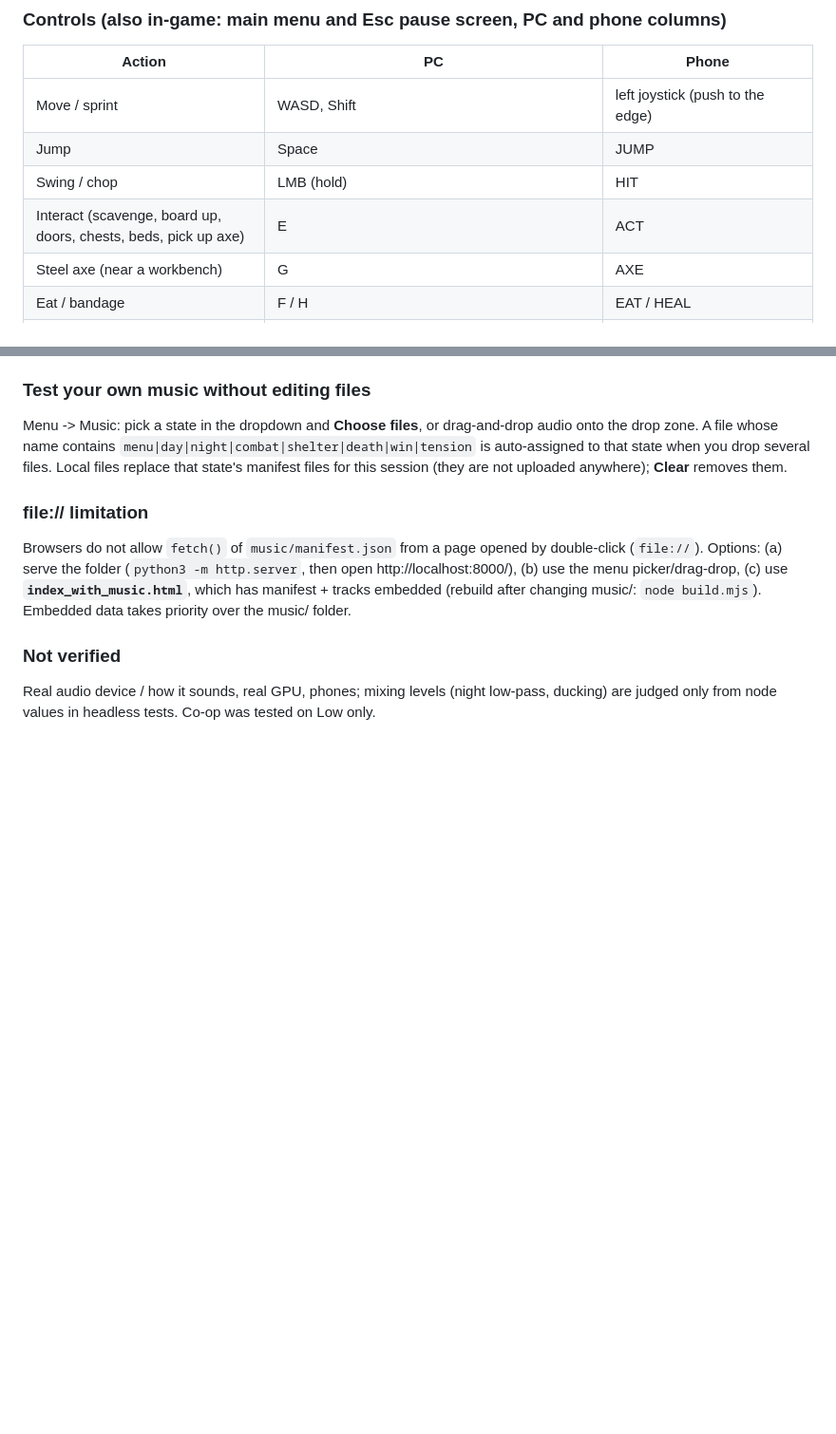
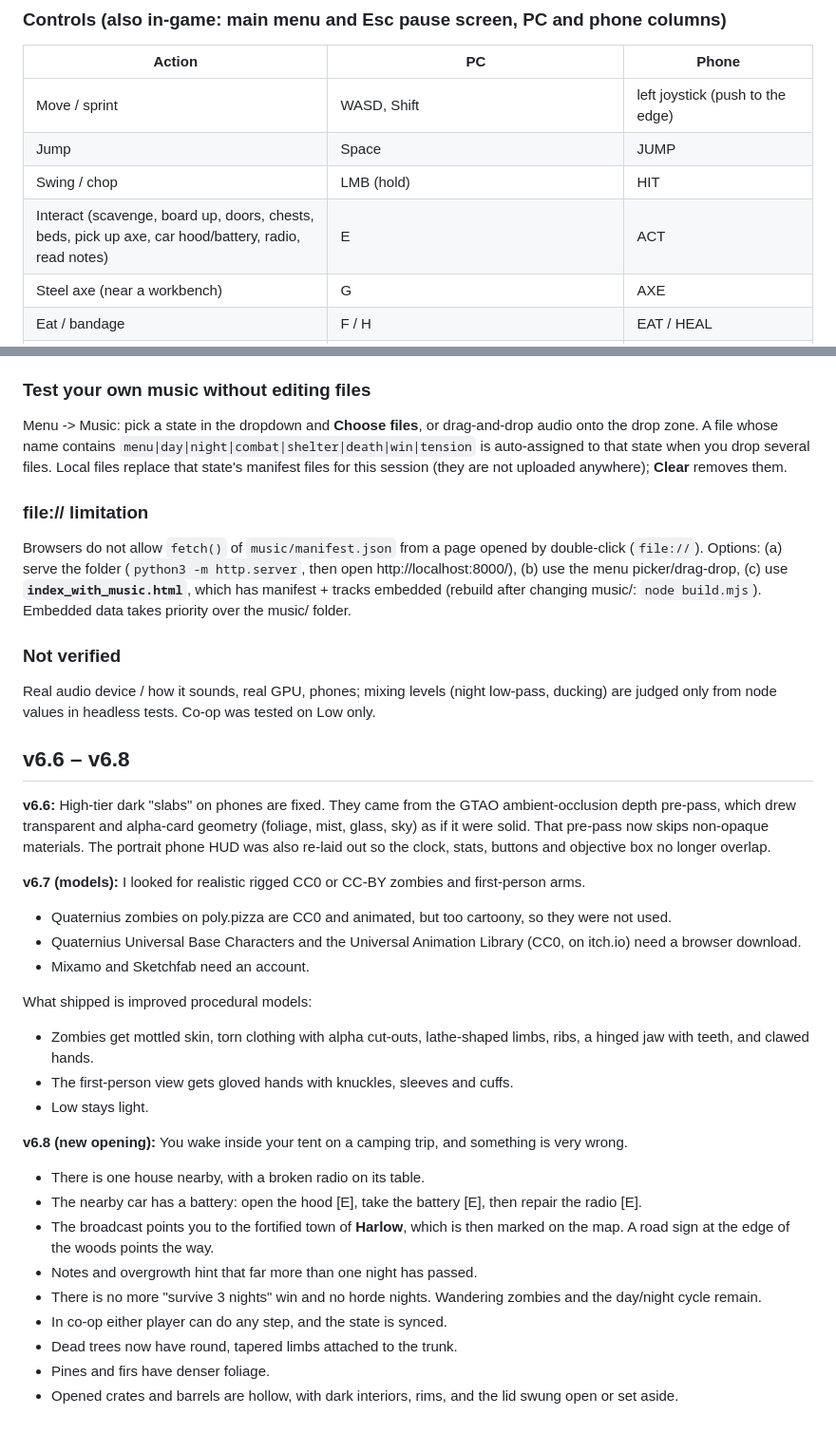
Before and after one commit to xustevexu/zombie-game, a Markdown page: README.md, 2 parts joined by grey strips. Shown at 95% size. Drawn GitHub-style; blank space fills up the shorter version.

Commit message:
README controls

```diff
--- a/README.md
+++ b/README.md
@@ -102,7 +102,7 @@ Fix: you now **auto-eat** from your pack when hunger <= 15; the HUD shows a stat
 | Move / sprint | WASD, Shift | left joystick (push to the edge) |
 | Jump | Space | JUMP |
 | Swing / chop | LMB (hold) | HIT |
-| Interact (scavenge, board up, doors, chests, beds, pick up axe) | E | ACT |
+| Interact (scavenge, board up, doors, chests, beds, pick up axe, car hood/battery, radio, read notes) | E | ACT |
 | Steel axe (near a workbench) | G | AXE |
 | Eat / bandage | F / H | EAT / HEAL |
 | Build menu | B (1-9, 0 pick a piece; Tab / T wood<->scrap; R rotate; LMB place; RMB or Esc cancel; X dismantle) | BUILD, then tap pieces + PLACE / ROTATE / CANCEL |
@@ -225,3 +225,28 @@ Embedded data takes priority over the music/ folder.
 ### Not verified
 Real audio device / how it sounds, real GPU, phones; mixing levels (night low-pass, ducking) are judged only from node
 values in headless tests. Co-op was tested on Low only.
+
+## v6.6 – v6.8
+
+**v6.6:** High-tier dark "slabs" on phones are fixed. They came from the GTAO ambient-occlusion depth pre-pass, which drew transparent and alpha-card geometry (foliage, mist, glass, sky) as if it were solid. That pre-pass now skips non-opaque materials. The portrait phone HUD was also re-laid out so the clock, stats, buttons and objective box no longer overlap.
+
+**v6.7 (models):** I looked for realistic rigged CC0 or CC-BY zombies and first-person arms.
+- Quaternius zombies on poly.pizza are CC0 and animated, but too cartoony, so they were not used.
+- Quaternius Universal Base Characters and the Universal Animation Library (CC0, on itch.io) need a browser download.
+- Mixamo and Sketchfab need an account.
+
+What shipped is improved procedural models:
+- Zombies get mottled skin, torn clothing with alpha cut-outs, lathe-shaped limbs, ribs, a hinged jaw with teeth, and clawed hands.
+- The first-person view gets gloved hands with knuckles, sleeves and cuffs.
+- Low stays light.
+
+**v6.8 (new opening):** You wake inside your tent on a camping trip, and something is very wrong.
+- There is one house nearby, with a broken radio on its table.
+- The nearby car has a battery: open the hood [E], take the battery [E], then repair the radio [E].
+- The broadcast points you to the fortified town of **Harlow**, which is then marked on the map. A road sign at the edge of the woods points the way.
+- Notes and overgrowth hint that far more than one night has passed.
+- There is no more "survive 3 nights" win and no horde nights. Wandering zombies and the day/night cycle remain.
+- In co-op either player can do any step, and the state is synced.
+- Dead trees now have round, tapered limbs attached to the trunk.
+- Pines and firs have denser foliage.
+- Opened crates and barrels are hollow, with dark interiors, rims, and the lid swung open or set aside.
```
